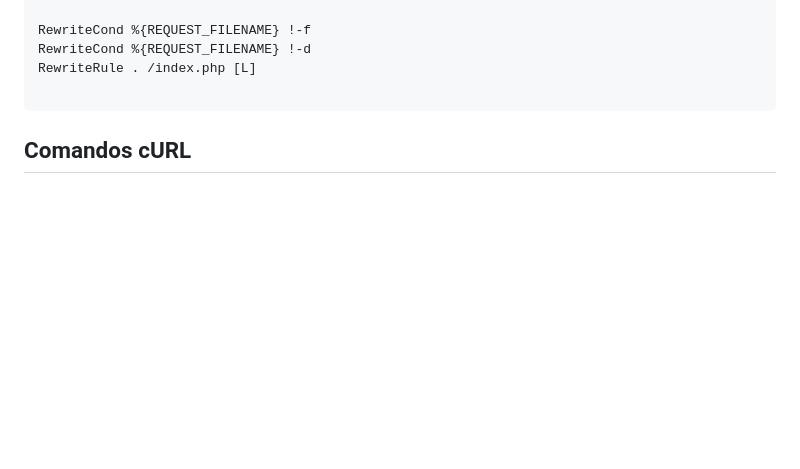
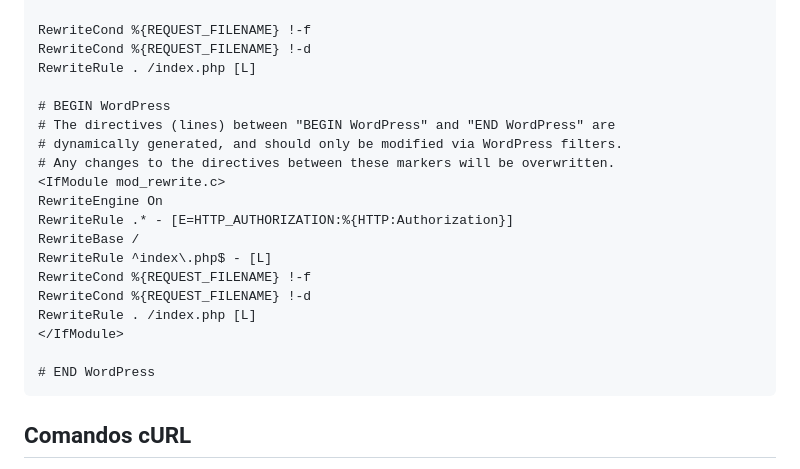
Before and after one commit to EssiasSouza/5555-Oracle_Cloud_Infrastructure_banco_de_dados_e_infraestrutura_como_codigo, a Markdown page: README.md, the part around one of its changes. Rendered like a GitHub page; blank space fills up the shorter version.

````diff
--- a/README.md
+++ b/README.md
@@ -98,6 +97,21 @@ RewriteCond %{REQUEST_FILENAME} !-f
 RewriteCond %{REQUEST_FILENAME} !-d
 RewriteRule . /index.php [L]
 
+# BEGIN WordPress
+# The directives (lines) between "BEGIN WordPress" and "END WordPress" are
+# dynamically generated, and should only be modified via WordPress filters.
+# Any changes to the directives between these markers will be overwritten.
+<IfModule mod_rewrite.c>
+RewriteEngine On
+RewriteRule .* - [E=HTTP_AUTHORIZATION:%{HTTP:Authorization}]
+RewriteBase /
+RewriteRule ^index\.php$ - [L]
+RewriteCond %{REQUEST_FILENAME} !-f
+RewriteCond %{REQUEST_FILENAME} !-d
+RewriteRule . /index.php [L]
+</IfModule>
+
+# END WordPress
 ```
 ## Comandos cURL
 - Listar posts
````
Also changed, not shown: other parts of README.md (+0 -1 lines).
